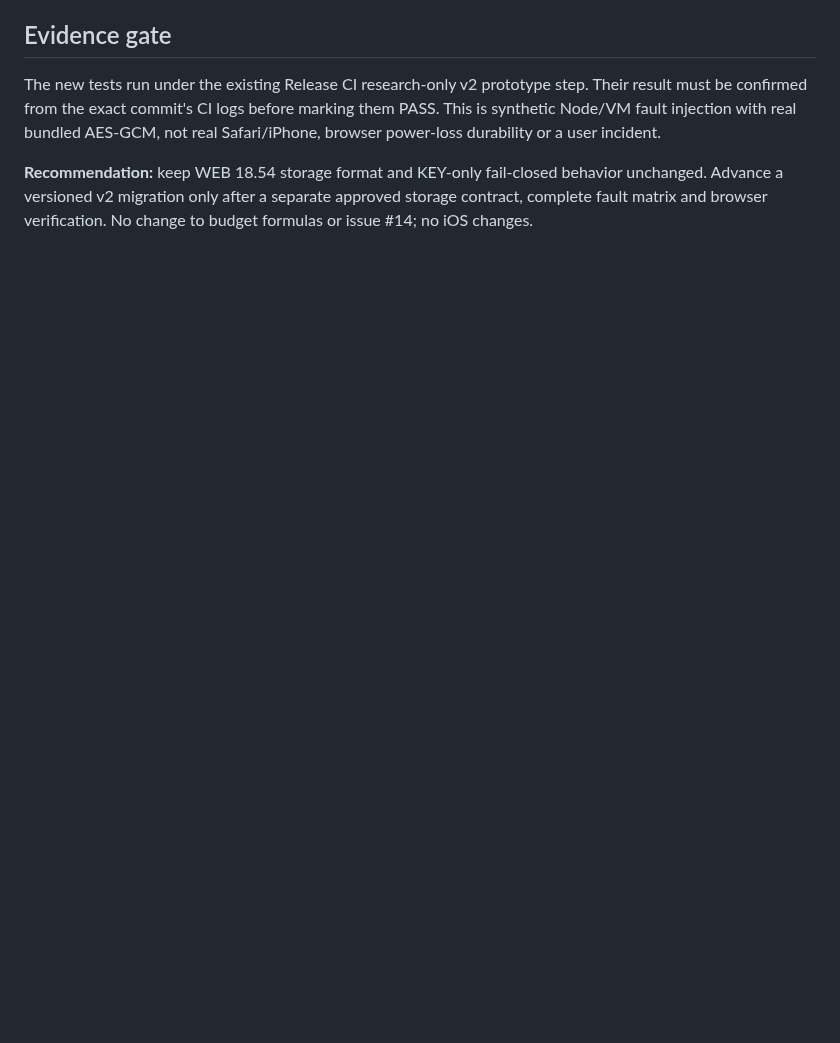
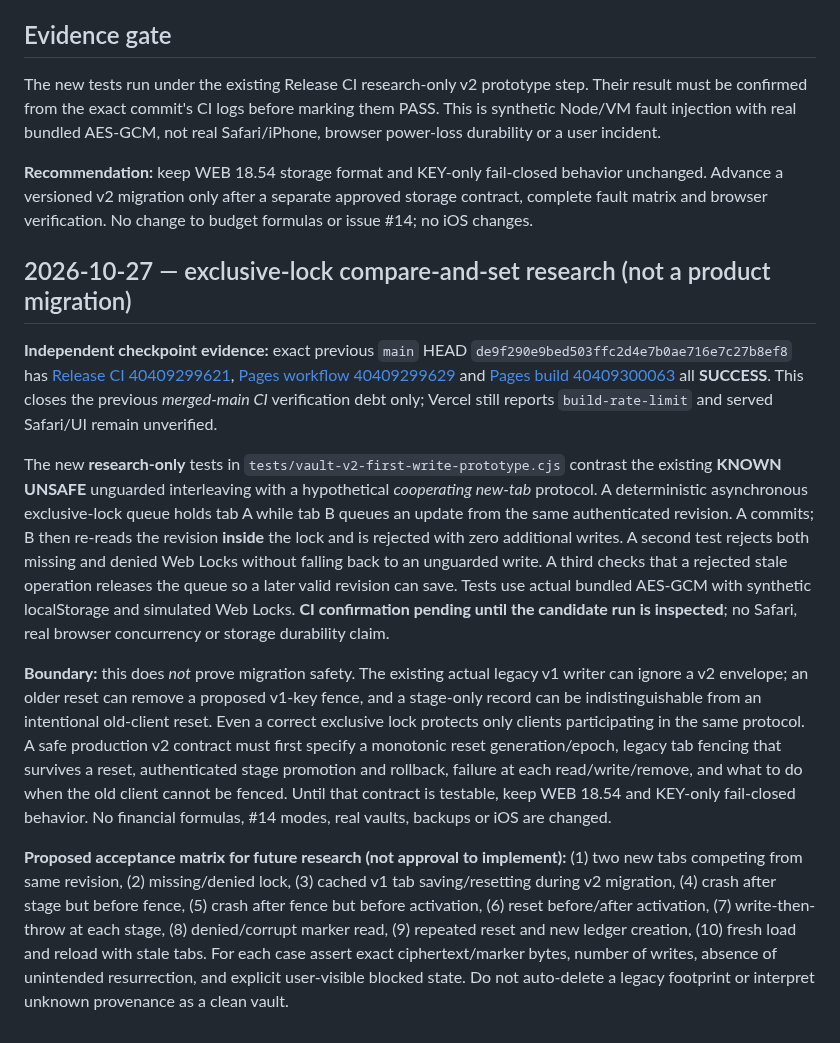
Before and after one commit to nikopol000/financial-autonomy-preview, a Markdown page: docs/WEB_V2_WRITE_ACK_RESEARCH_20261026.md, the part around the change. Rendered like a GitHub page; blank space fills up the shorter version.

Commit message:
Document #35/#4 locked-CAS research scope, migration gates and exact-main CI

```diff
--- a/docs/WEB_V2_WRITE_ACK_RESEARCH_20261026.md
+++ b/docs/WEB_V2_WRITE_ACK_RESEARCH_20261026.md
@@ -36,3 +36,13 @@ A single localStorage record eliminates the *two-key torn write*, but does not p
 The new tests run under the existing Release CI research-only v2 prototype step. Their result must be confirmed from the exact commit's CI logs before marking them PASS. This is synthetic Node/VM fault injection with real bundled AES-GCM, not real Safari/iPhone, browser power-loss durability or a user incident.
 
 **Recommendation:** keep WEB 18.54 storage format and KEY-only fail-closed behavior unchanged. Advance a versioned v2 migration only after a separate approved storage contract, complete fault matrix and browser verification. No change to budget formulas or issue #14; no iOS changes.
+
+## 2026-10-27 — exclusive-lock compare-and-set research (not a product migration)
+
+**Independent checkpoint evidence:** exact previous `main` HEAD `de9f290e9bed503ffc2d4e7b0ae716e7c27b8ef8` has [Release CI 40409299621](https://github.com/nikopol000/financial-autonomy-preview/actions/runs/40409299621), [Pages workflow 40409299629](https://github.com/nikopol000/financial-autonomy-preview/actions/runs/40409299629) and [Pages build 40409300063](https://github.com/nikopol000/financial-autonomy-preview/actions/runs/40409300063) all **SUCCESS**. This closes the previous *merged-main CI* verification debt only; Vercel still reports `build-rate-limit` and served Safari/UI remain unverified.
+
+The new **research-only** tests in `tests/vault-v2-first-write-prototype.cjs` contrast the existing **KNOWN UNSAFE** unguarded interleaving with a hypothetical *cooperating new-tab* protocol. A deterministic asynchronous exclusive-lock queue holds tab A while tab B queues an update from the same authenticated revision. A commits; B then re-reads the revision **inside** the lock and is rejected with zero additional writes. A second test rejects both missing and denied Web Locks without falling back to an unguarded write. A third checks that a rejected stale operation releases the queue so a later valid revision can save. Tests use actual bundled AES-GCM with synthetic localStorage and simulated Web Locks. **CI confirmation pending until the candidate run is inspected**; no Safari, real browser concurrency or storage durability claim.
+
+**Boundary:** this does *not* prove migration safety. The existing actual legacy v1 writer can ignore a v2 envelope; an older reset can remove a proposed v1-key fence, and a stage-only record can be indistinguishable from an intentional old-client reset. Even a correct exclusive lock protects only clients participating in the same protocol. A safe production v2 contract must first specify a monotonic reset generation/epoch, legacy tab fencing that survives a reset, authenticated stage promotion and rollback, failure at each read/write/remove, and what to do when the old client cannot be fenced. Until that contract is testable, keep WEB 18.54 and KEY-only fail-closed behavior. No financial formulas, #14 modes, real vaults, backups or iOS are changed.
+
+**Proposed acceptance matrix for future research (not approval to implement):** (1) two new tabs competing from same revision, (2) missing/denied lock, (3) cached v1 tab saving/resetting during v2 migration, (4) crash after stage but before fence, (5) crash after fence but before activation, (6) reset before/after activation, (7) write-then-throw at each stage, (8) denied/corrupt marker read, (9) repeated reset and new ledger creation, (10) fresh load and reload with stale tabs. For each case assert exact ciphertext/marker bytes, number of writes, absence of unintended resurrection, and explicit user-visible blocked state. Do not auto-delete a legacy footprint or interpret unknown provenance as a clean vault.
```
